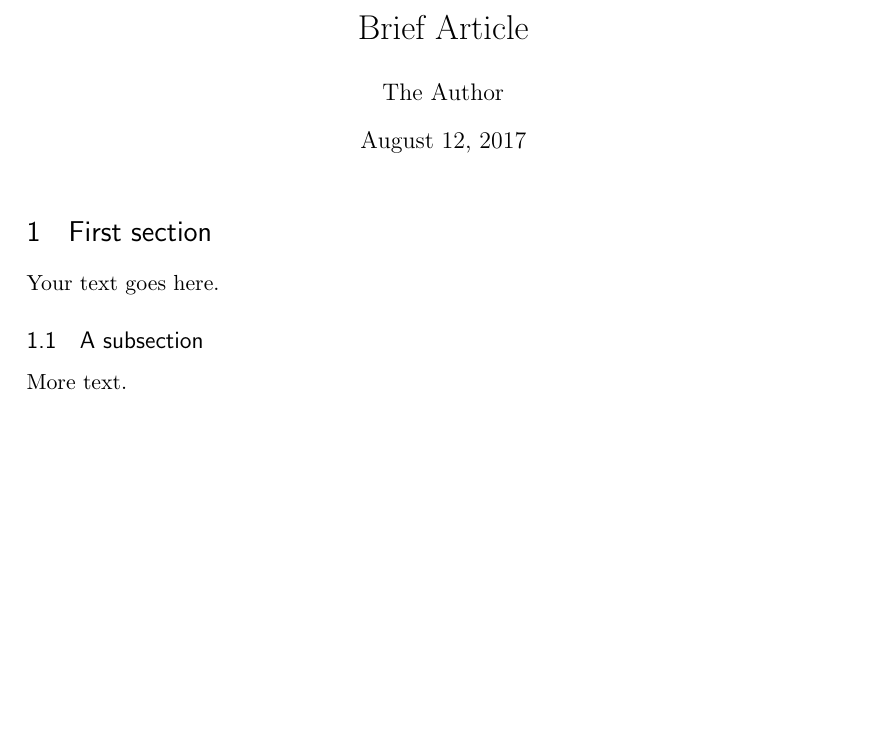
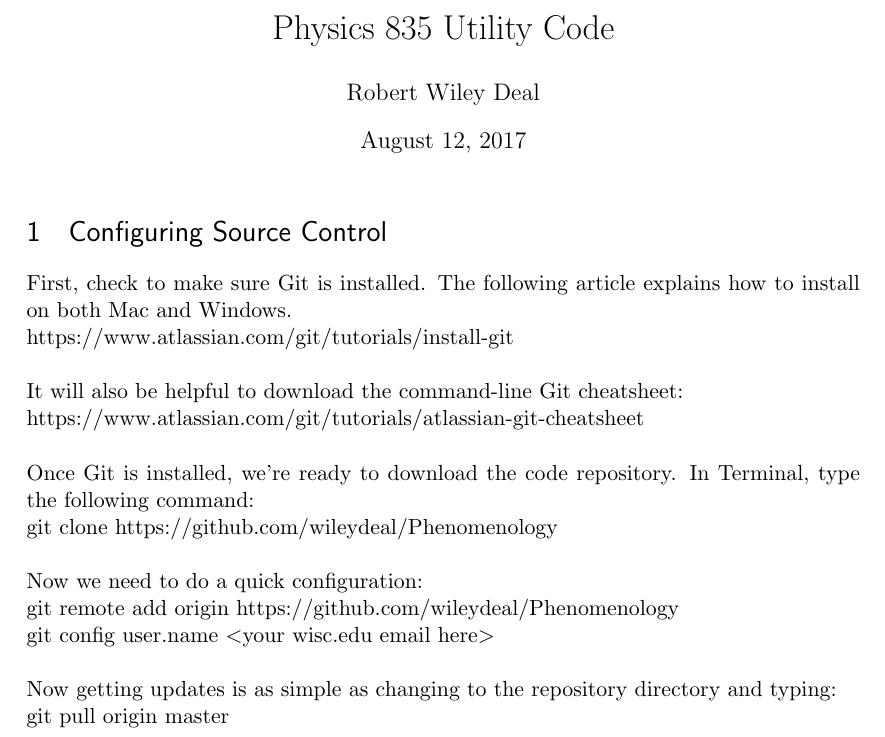
Before and after one commit to wileydeal/Phenomenology, a LaTeX document (ParticleAnalysis.tex): part of the page, cut at the place of the change, the shorter picture padded with empty space. Compiled offline with pdfLaTeX.

Commit message:
update tex

```diff
--- a/ParticleAnalysis.tex
+++ b/ParticleAnalysis.tex
@@ -1,72 +1,61 @@
-% !TEX TS-program = pdflatex
-% !TEX encoding = UTF-8 Unicode
-
-% This is a simple template for a LaTeX document using the "article" class.
-% See "book", "report", "letter" for other types of document.
-
 \documentclass[11pt]{article} % use larger type; default would be 10pt
 
 \usepackage[utf8]{inputenc} % set input encoding (not needed with XeLaTeX)
-
-%%% Examples of Article customizations
-% These packages are optional, depending whether you want the features they provide.
-% See the LaTeX Companion or other references for full information.
-
-%%% PAGE DIMENSIONS
 \usepackage{geometry} % to change the page dimensions
 \geometry{a4paper} % or letterpaper (US) or a5paper or....
-% \geometry{margin=2in} % for example, change the margins to 2 inches all round
-% \geometry{landscape} % set up the page for landscape
-%   read geometry.pdf for detailed page layout information
-
 \usepackage{graphicx} % support the \includegraphics command and options
-
-% \usepackage[parfill]{parskip} % Activate to begin paragraphs with an empty line rather than an indent
-
-%%% PACKAGES
 \usepackage{booktabs} % for much better looking tables
 \usepackage{array} % for better arrays (eg matrices) in maths
 \usepackage{paralist} % very flexible & customisable lists (eg. enumerate/itemize, etc.)
 \usepackage{verbatim} % adds environment for commenting out blocks of text & for better verbatim
 \usepackage{subfig} % make it possible to include more than one captioned figure/table in a single float
-% These packages are all incorporated in the memoir class to one degree or another...
-
-%%% HEADERS & FOOTERS
 \usepackage{fancyhdr} % This should be set AFTER setting up the page geometry
 \pagestyle{fancy} % options: empty , plain , fancy
 \renewcommand{\headrulewidth}{0pt} % customise the layout...
 \lhead{}\chead{}\rhead{}
 \lfoot{}\cfoot{\thepage}\rfoot{}
-
-%%% SECTION TITLE APPEARANCE
 \usepackage{sectsty}
 \allsectionsfont{\sffamily\mdseries\upshape} % (See the fntguide.pdf for font help)
-% (This matches ConTeXt defaults)
-
-%%% ToC (table of contents) APPEARANCE
 \usepackage[nottoc,notlof,notlot]{tocbibind} % Put the bibliography in the ToC
 \usepackage[titles,subfigure]{tocloft} % Alter the style of the Table of Contents
 \renewcommand{\cftsecfont}{\rmfamily\mdseries\upshape}
 \renewcommand{\cftsecpagefont}{\rmfamily\mdseries\upshape} % No bold!
 
-%%% END Article customizations
-
-%%% The "real" document content comes below...
-
-\title{Brief Article}
-\author{The Author}
+\title{Physics 835 Utility Code}
+\author{Robert Wiley Deal}
 %\date{} % Activate to display a given date or no date (if empty),
          % otherwise the current date is printed
 
 \begin{document}
 \maketitle
 
-\section{First section}
+\section{Configuring Source Control}
 
-Your text goes here.
+First, check to make sure Git is installed. The following article explains how to install on both Mac and Windows.
+\newline
+https://www.atlassian.com/git/tutorials/install-git
+\newline
+\newline
+It will also be helpful to download the command-line Git cheatsheet:
+\newline
+https://www.atlassian.com/git/tutorials/atlassian-git-cheatsheet
+\newline
+\newline
+Once Git is installed, we're ready to download the code repository. In Terminal, type the following command:
+\newline
+git clone https://github.com/wileydeal/Phenomenology
+\newline
+\newline
+Now we need to do a quick configuration:
+\newline
+git remote add origin https://github.com/wileydeal/Phenomenology
+\newline
+git config user.name \textless your wisc.edu email here\textgreater
+\newline
+\newline
+Now getting updates is as simple as changing to the repository directory and typing:
+\newline
+git pull origin master
 
-\subsection{A subsection}
-
-More text.
 
 \end{document}
```
